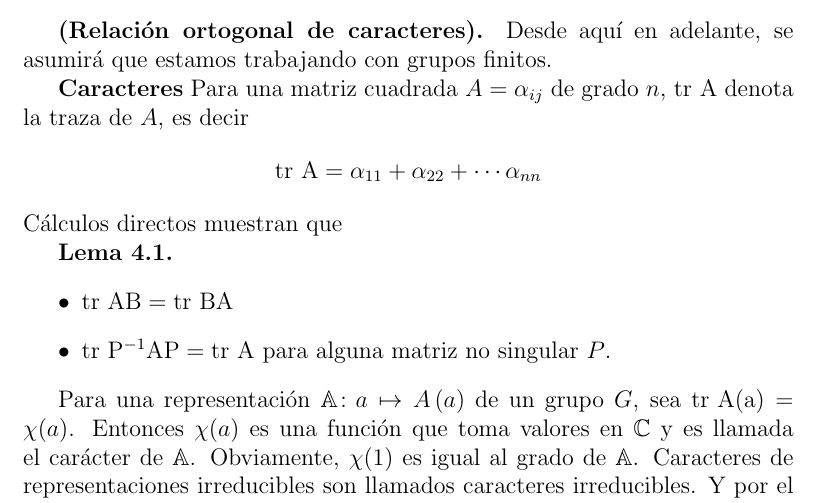
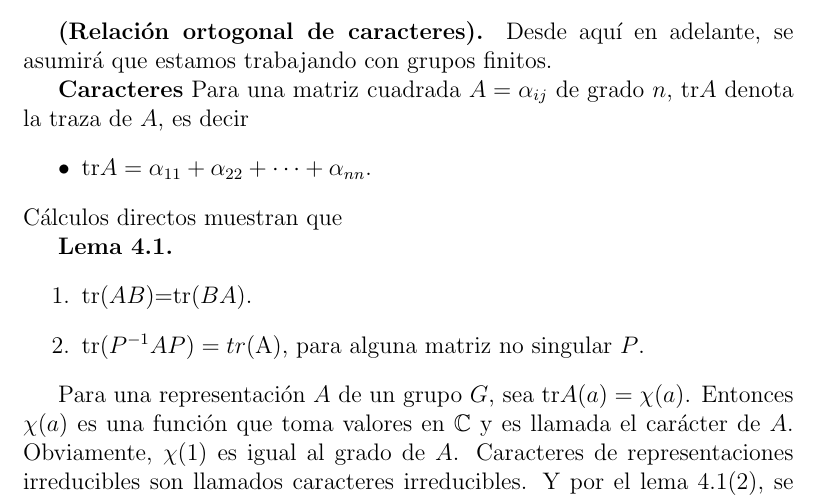
Before and after one commit to leunamCampero/Tesis, a LaTeX thesis (LaTeX/tesis.tex): part of page 9 of 21, cut so that both start at the same text. Compiled offline with pdfLaTeX.

Commit message:
Cambié notación en la definición de traza

```diff
--- a/LaTeX/tesis.tex
+++ b/LaTeX/tesis.tex
@@ -563,24 +563,24 @@ representación irreducible de $G$ es de grado 1.
 se asumirá que estamos trabajando con grupos finitos.
 
 \textbf{Caracteres} Para una matriz cuadrada $A=\alpha_{ij}$ de grado
-$n$, $\mathrm{tr\ A}$ denota la traza de $A$, es decir
-\begin{equation*}
-  \mathrm{tr\ A}=\alpha_{11}+\alpha_{22}+ \cdots \alpha_{nn}
-\end{equation*}
+$n$, tr$A$ denota la traza de $A$, es decir
+\begin{itemize}
+  \item tr$A= \alpha_{11}+ \alpha_{22} + \cdots + \alpha_{nn}$.
+\end{itemize}
 Cálculos directos muestran que
 
 \textbf{Lema 4.1. }
-\begin{itemize}
-\item $\mathrm{tr\ AB}=\mathrm{tr\ BA}$
-\item $\mathrm{tr\ P^{-1}AP}=\mathrm{tr\ A}$ para alguna matriz no singular $P$.
-\end{itemize}
+\begin{enumerate}
+\item tr$(AB)$=tr$(BA)$.
+\item tr$(P^{-1}AP)=tr$(A), para alguna matriz no singular $P$.
+\end{enumerate}
 
-Para una representación $\mathbb{A} \colon a \mapsto A\left(a\right)$
-de un grupo $G$, sea $\mathrm{tr\ A(a)}=\chi(a)$. Entonces $\chi(a)$
-es una función que toma valores en $\mathbb{C}$ y es llamada el
-carácter de $\mathbb{A}$. Obviamente, $\chi(1)$ es igual al grado de
-$\mathbb{A}$. Caracteres de representaciones irreducibles son llamados
-caracteres irreducibles. Y por el lema 4.1(2), se tiene lo siguiente:
+Para una representación $A$ de un grupo $G$, sea
+tr$A(a)=\chi(a)$. Entonces $\chi(a)$ es una función que toma valores
+en $\mathbb{C}$ y es llamada el carácter de $A$. Obviamente, $\chi(1)$
+es igual al grado de $A$. Caracteres de representaciones irreducibles
+son llamados caracteres irreducibles. Y por el lema 4.1(2), se tiene
+lo siguiente:
 
 \textbf{LEMA 4.2. } Representaciones equivalentes de un grupo tienen
 el mismo carácter.
```
